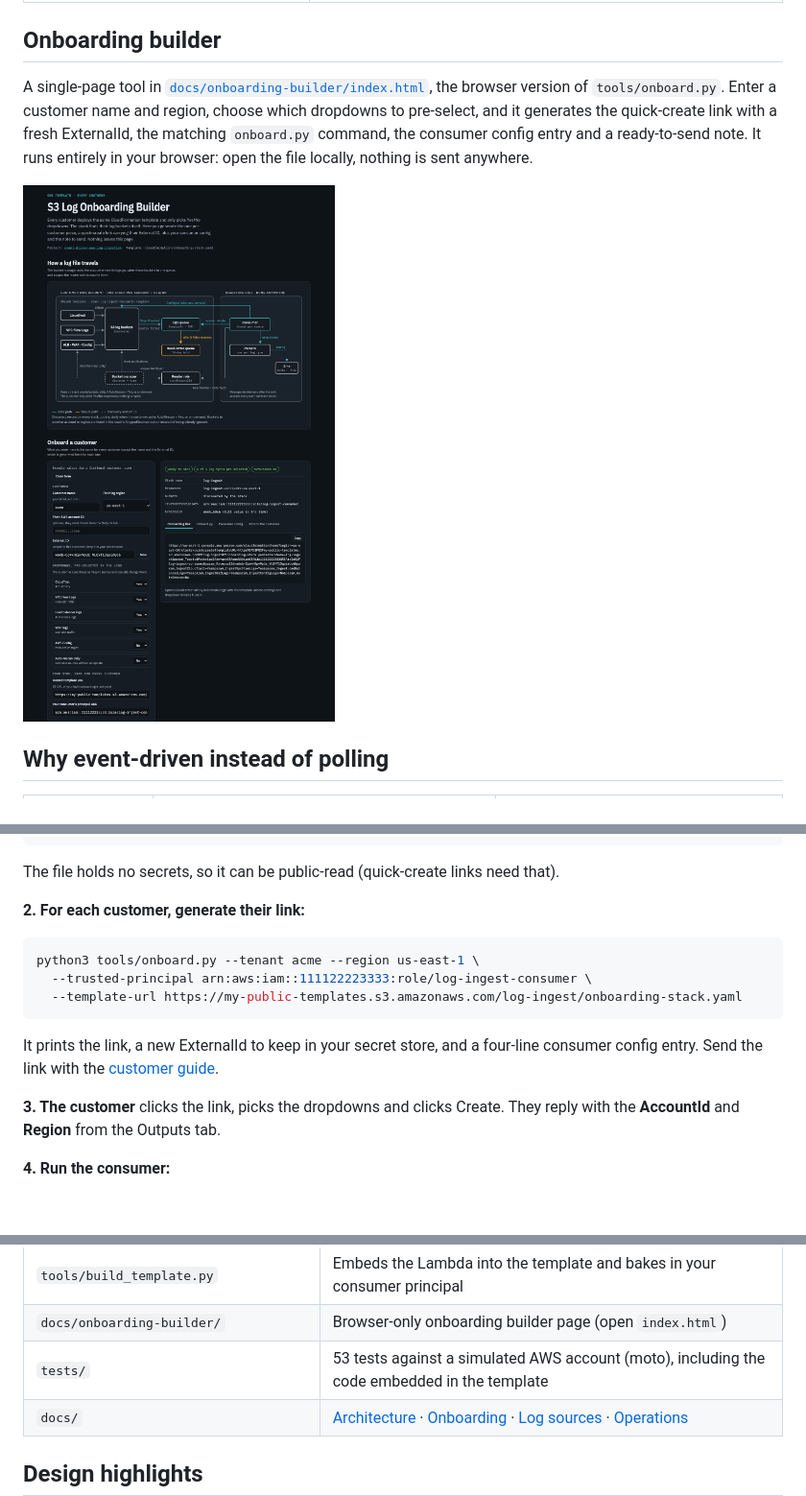
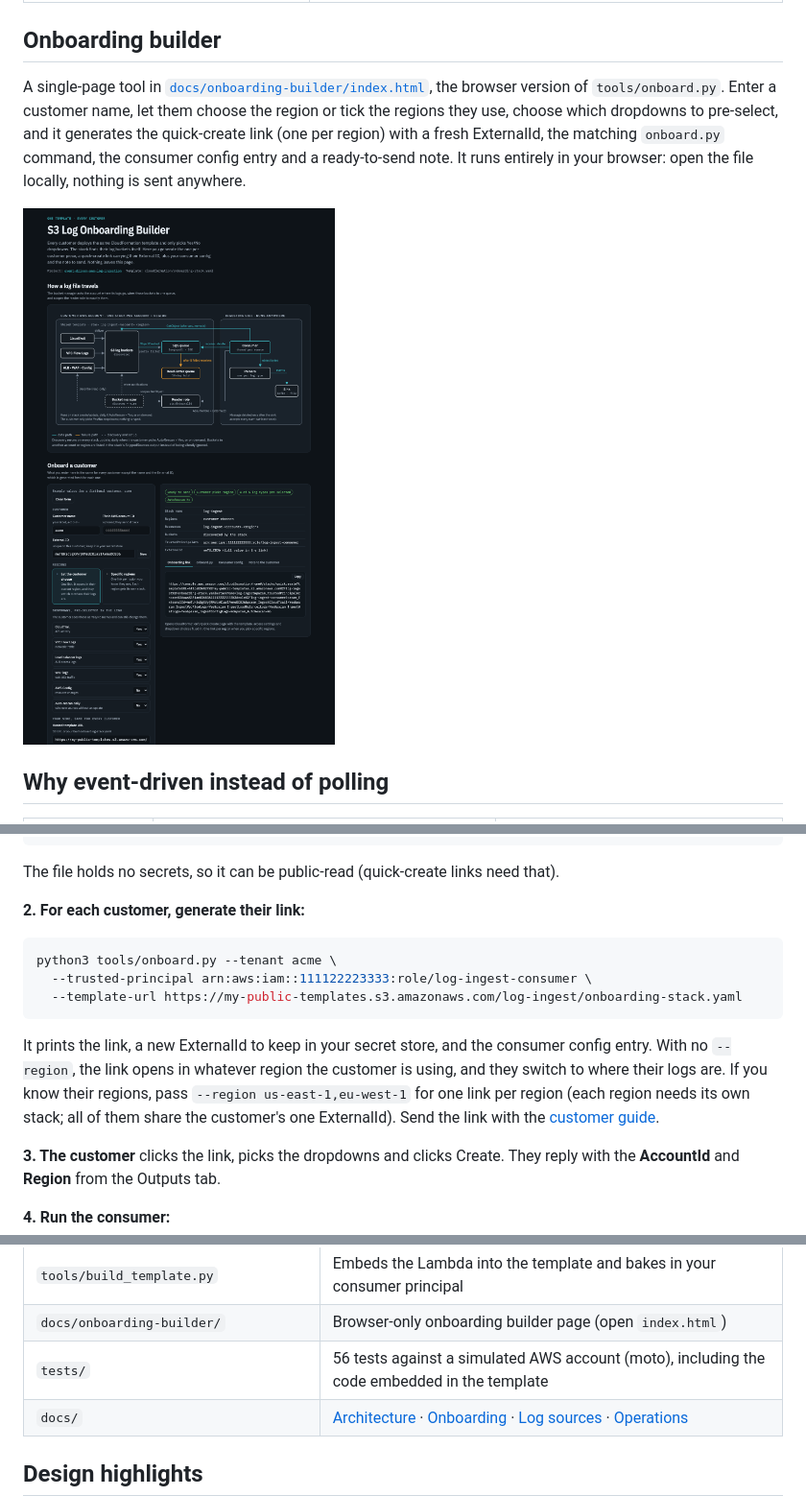
Before and after one commit to narkhedeakshay26/event-driven-aws-log-ingestion, a Markdown page: README.md, 3 parts joined by grey strips. Shown at 96% size. Rendered like a GitHub page; pictures changed too: docs/img/onboarding-builder.png; blank space fills up the shorter version.

````diff
--- a/README.md
+++ b/README.md
@@ -38,9 +38,9 @@ buckets itself.
 ## Onboarding builder
 
 A single-page tool in [`docs/onboarding-builder/index.html`](docs/onboarding-builder/index.html),
-the browser version of `tools/onboard.py`. Enter a customer name and region, choose
-which dropdowns to pre-select, and it generates the quick-create link with a fresh
-ExternalId, the matching `onboard.py` command, the consumer config entry and a
+the browser version of `tools/onboard.py`. Enter a customer name, let them choose the
+region or tick the regions they use, choose which dropdowns to pre-select, and it
+generates the quick-create link (one per region) with a fresh ExternalId, the matching `onboard.py` command, the consumer config entry and a
 ready-to-send note. It runs entirely in your browser: open the file locally, nothing is
 sent anywhere.
 
@@ -69,12 +69,15 @@ The file holds no secrets, so it can be public-read (quick-create links need tha
 
 **2. For each customer, generate their link:**
 ```bash
-python3 tools/onboard.py --tenant acme --region us-east-1 \
+python3 tools/onboard.py --tenant acme \
   --trusted-principal arn:aws:iam::111122223333:role/log-ingest-consumer \
   --template-url https://my-public-templates.s3.amazonaws.com/log-ingest/onboarding-stack.yaml
 ```
-It prints the link, a new ExternalId to keep in your secret store, and a four-line
-consumer config entry. Send the link with the [customer guide](docs/ONBOARDING.md).
+It prints the link, a new ExternalId to keep in your secret store, and the consumer
+config entry. With no `--region`, the link opens in whatever region the customer is
+using, and they switch to where their logs are. If you know their regions, pass
+`--region us-east-1,eu-west-1` for one link per region (each region needs its own stack;
+all of them share the customer's one ExternalId). Send the link with the [customer guide](docs/ONBOARDING.md).
 
 **3. The customer** clicks the link, picks the dropdowns and clicks Create. They reply
 with the **AccountId** and **Region** from the Outputs tab.
@@ -101,7 +104,7 @@ docker run --rm -v "$PWD/config:/config" -e EXTERNAL_ID_ACME log-ingest
 | `tools/onboard.py` | Per-customer quick-create link, ExternalId and consumer config entry |
 | `tools/build_template.py` | Embeds the Lambda into the template and bakes in your consumer principal |
 | `docs/onboarding-builder/` | Browser-only onboarding builder page (open `index.html`) |
-| `tests/` | 53 tests against a simulated AWS account (moto), including the code embedded in the template |
+| `tests/` | 56 tests against a simulated AWS account (moto), including the code embedded in the template |
 | `docs/` | [Architecture](docs/ARCHITECTURE.md) · [Onboarding](docs/ONBOARDING.md) · [Log sources](docs/LOG-SOURCES.md) · [Operations](docs/OPERATIONS.md) |
 
 ## Design highlights
````
Also changed, not shown: docs/ONBOARDING.md (+5 -2 lines), 3 other files.
